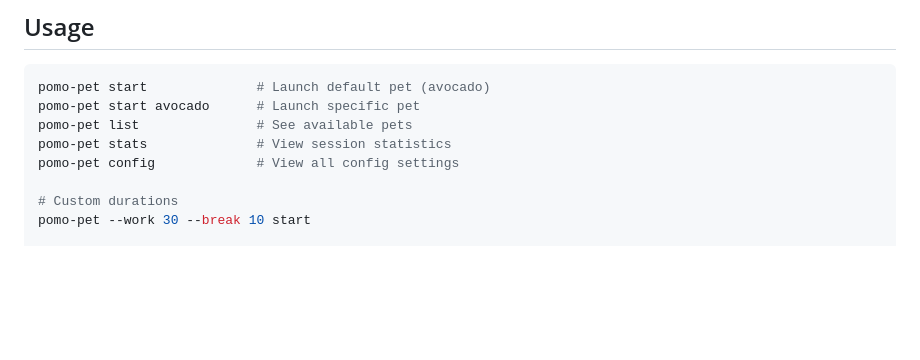
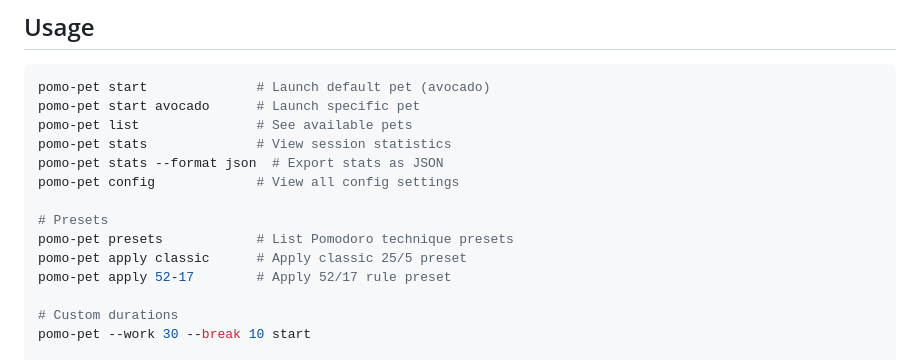
Before and after one commit to someshfengde/pomo_pet, a Markdown page: README.md, the part around the change. Rendered like a GitHub page; blank space fills up the shorter version.

Commit message:
docs: update README and IMPROVEMENTS.md with presets and stats export
Co-Authored-By: Claude Opus 4.8 <noreply@anthropic.com>

```diff
--- a/README.md
+++ b/README.md
@@ -30,7 +30,13 @@ pomo-pet start              # Launch default pet (avocado)
 pomo-pet start avocado      # Launch specific pet
 pomo-pet list               # See available pets
 pomo-pet stats              # View session statistics
+pomo-pet stats --format json  # Export stats as JSON
 pomo-pet config             # View all config settings
+
+# Presets
+pomo-pet presets            # List Pomodoro technique presets
+pomo-pet apply classic      # Apply classic 25/5 preset
+pomo-pet apply 52-17        # Apply 52/17 rule preset
 
 # Custom durations
 pomo-pet --work 30 --break 10 start
```
Also changed, not shown: IMPROVEMENTS.md (+6 -6 lines).
